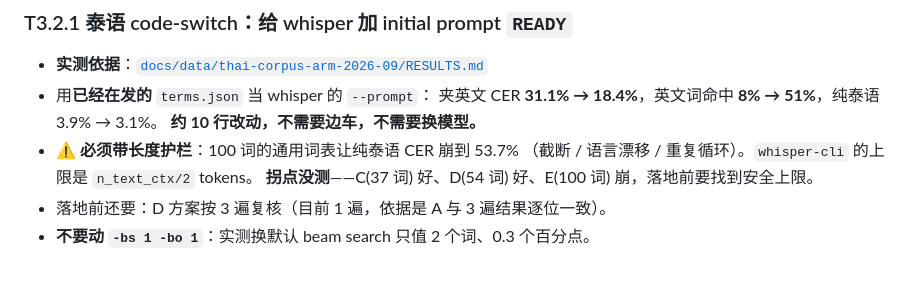
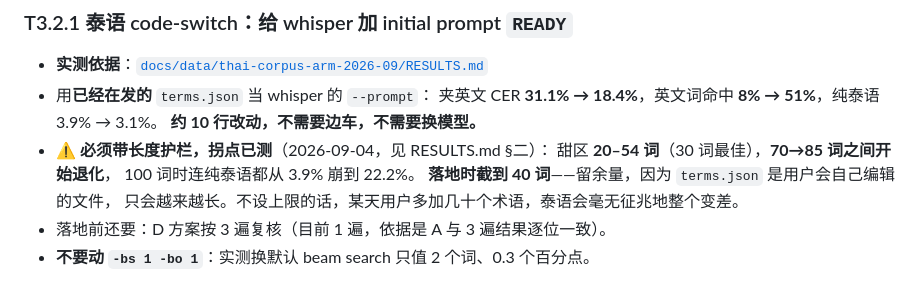
Before and after one commit to iDoris-ai/AgentEar, a Markdown page: docs/agent/tasks.md, the part around the change. GitHub-like rendering.

Commit message:
docs: 测出 initial prompt 的长度拐点 —— T3.2.1 的护栏值有依据了
T3.2.1 唯一的未知量是「prompt 多长会把模型搞坏」。已知 54 词好、
100 词把纯泰语从 3.9% 搞崩，中间是空白。补上：

    prompt 词数   纯泰语    夹英文    英文词
        0         3.9%     26.9%     2/14
       20         2.2%     19.4%     5/14
       30         2.2%     18.1%     6/14   ← 最佳
       40         2.2%     20.3%     5/14
       54         4.2%     18.5%     6/14
       70         3.1%     21.0%     6/14
       85         6.6%     36.7%     2/14   ← 退化开始
      100        22.2%     66.8%     0/14   ← 灾难

单变量实验：同一词表按固定顺序截断，N=20 是 N=40 的前缀。

**护栏定 40 词**——甜区上界是 54，但要留余量：`terms.json` 是用户会自己
编辑的文件，只会越来越长。不设上限的话，某天用户多加几十个术语，
泰语会毫无征兆地整个变差，而且没有任何东西会报警。

⚠️ 夹英文那一列用的是 6 条子集（同子集不加 prompt 是 26.9%），
不能和 16 条那张表的 31.1% 直接比。列内可比，跨表不可比。

Claude-Session: https://claude.ai/code/session_019txUrtFESEqqsT4LbMaBoZ

```diff
--- a/docs/agent/tasks.md
+++ b/docs/agent/tasks.md
@@ -303,9 +303,11 @@
 - 用**已经在发的** `terms.json` 当 whisper 的 `--prompt`：
   夹英文 CER **31.1% → 18.4%**，英文词命中 **8% → 51%**，纯泰语 3.9% → 3.1%。
   **约 10 行改动，不需要边车，不需要换模型。**
-- ⚠️ **必须带长度护栏**：100 词的通用词表让纯泰语 CER 崩到 53.7%
-  （截断 / 语言漂移 / 重复循环）。`whisper-cli` 的上限是 `n_text_ctx/2` tokens。
-  **拐点没测**——C(37 词) 好、D(54 词) 好、E(100 词) 崩，落地前要找到安全上限。
+- ⚠️ **必须带长度护栏，拐点已测**（2026-09-04，见 RESULTS.md §二）：
+  甜区 **20–54 词**（30 词最佳），**70→85 词之间开始退化**，
+  100 词时连纯泰语都从 3.9% 崩到 22.2%。
+  **落地时截到 40 词**——留余量，因为 `terms.json` 是用户会自己编辑的文件，
+  只会越来越长。不设上限的话，某天用户多加几十个术语，泰语会毫无征兆地整个变差。
 - 落地前还要：D 方案按 3 遍复核（目前 1 遍，依据是 A 与 3 遍结果逐位一致）。
 - **不要动 `-bs 1 -bo 1`**：实测换默认 beam search 只值 2 个词、0.3 个百分点。
 
```
Also changed, not shown: 1 other file.
